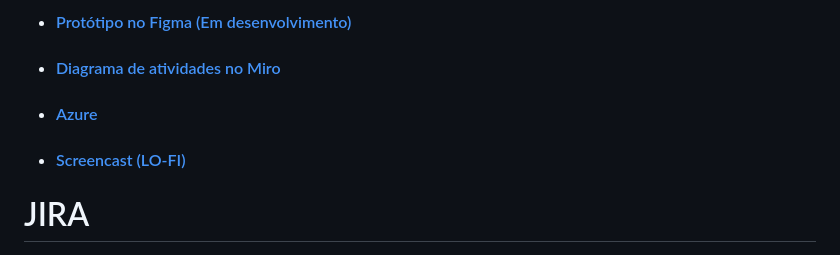
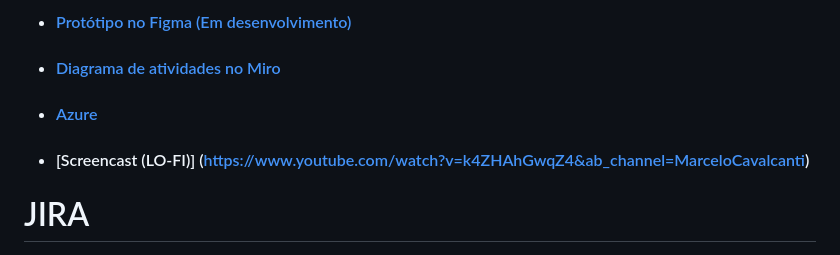
Before and after one commit to Zabbak/G10, a Markdown page: README.md, the part around the change. GitHub-like rendering.

```diff
--- a/README.md
+++ b/README.md
@@ -42,7 +42,7 @@ Durante o tempo do SR1 para o “Gotas de Flor com Amor”, decidimos implementa
 * #### [Protótipo no Figma (Em desenvolvimento)](https://www.figma.com/file/HdLvW4y68knUPL7sloAn6j/Untitled?type=design&node-id=0%3A1&mode=design&t=gQHpecppc5uG7SSK-1)
 * #### [Diagrama de atividades no Miro](https://miro.com/app/board/uXjVNaIl8W4=/?share_link_id=483345732330)
 * #### [Azure](https://projetosg10.azurewebsites.net/)
-* #### [Screencast (LO-FI)](https://www.youtube.com/watch?v=BVfPdwWvPMk)
+* #### [Screencast (LO-FI)] (https://www.youtube.com/watch?v=k4ZHAhGwqZ4&ab_channel=MarceloCavalcanti)
 # JIRA
 
 * QUADRO SPRINT
```
